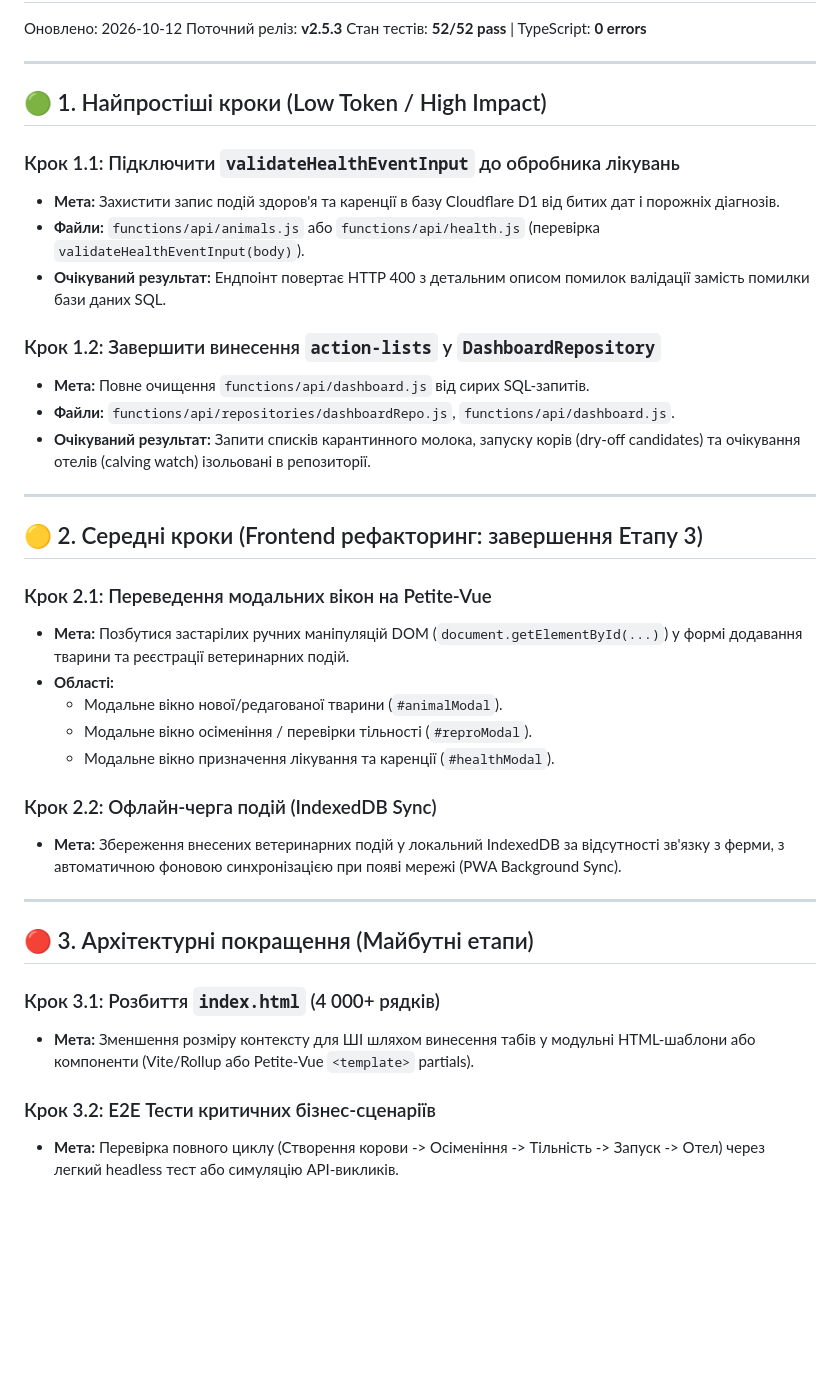
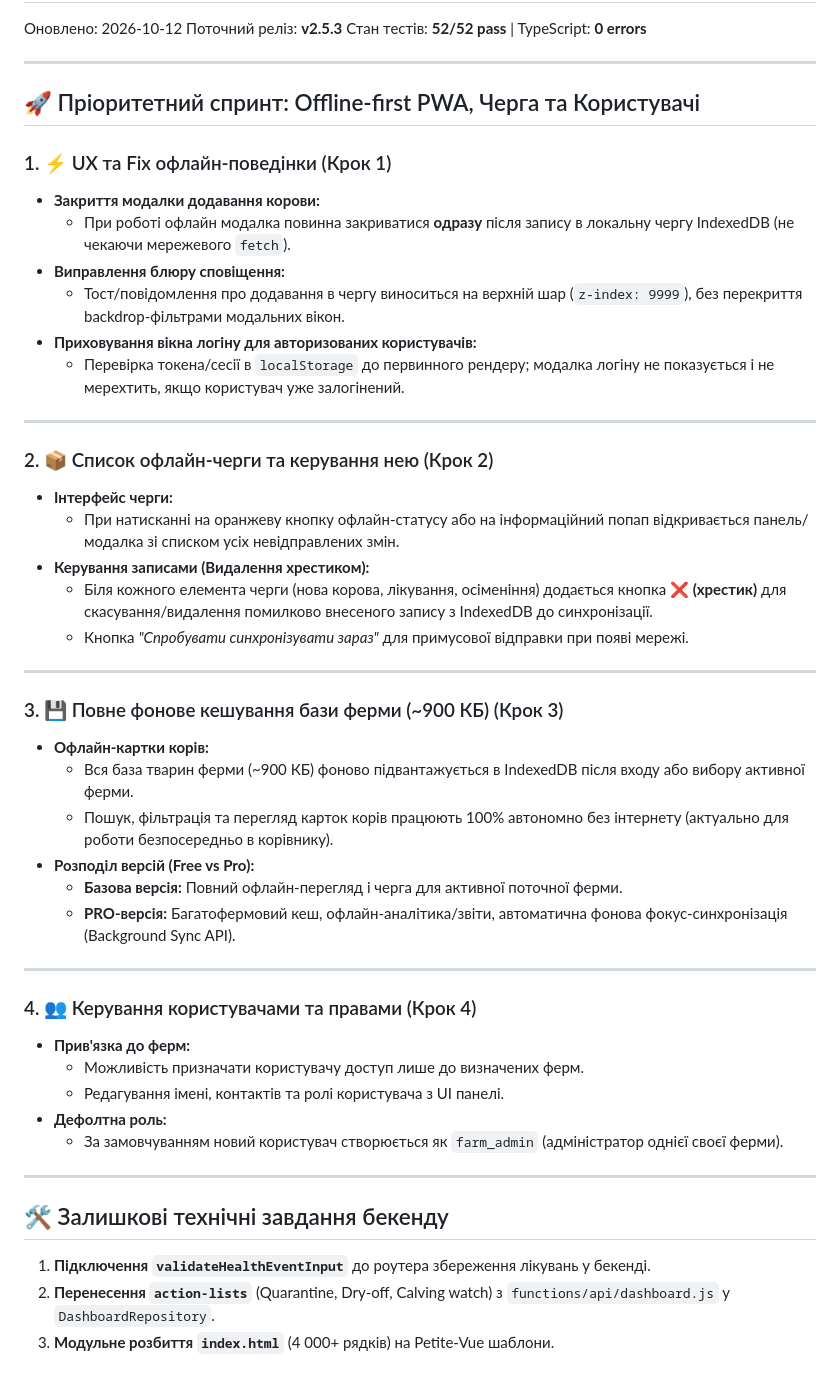
Before and after one commit to Babych/dairy-farm-portal, a Markdown page: docs/ROADMAP.md, the part around the change. Drawn GitHub-style; blank space fills up the shorter version.

Commit message:
docs: expand roadmap with offline queue management, full db caching and user permissions

```diff
--- a/docs/ROADMAP.md
+++ b/docs/ROADMAP.md
@@ -6,38 +6,48 @@
 
 ---
 
-## 🟢 1. Найпростіші кроки (Low Token / High Impact)
+## 🚀 Пріоритетний спринт: Offline-first PWA, Черга та Користувачі
 
-### Крок 1.1: Підключити `validateHealthEventInput` до обробника лікувань
-- **Мета:** Захистити запис подій здоров'я та каренції в базу Cloudflare D1 від битих дат і порожніх діагнозів.
-- **Файли:** `functions/api/animals.js` або `functions/api/health.js` (перевірка `validateHealthEventInput(body)`).
-- **Очікуваний результат:** Ендпоінт повертає HTTP 400 з детальним описом помилок валідації замість помилки бази даних SQL.
-
-### Крок 1.2: Завершити винесення `action-lists` у `DashboardRepository`
-- **Мета:** Повне очищення `functions/api/dashboard.js` від сирих SQL-запитів.
-- **Файли:** `functions/api/repositories/dashboardRepo.js`, `functions/api/dashboard.js`.
-- **Очікуваний результат:** Запити списків карантинного молока, запуску корів (dry-off candidates) та очікування отелів (calving watch) ізольовані в репозиторії.
+### 1. ⚡ UX та Fix офлайн-поведінки (Крок 1)
+- **Закриття модалки додавання корови:**
+  - При роботі офлайн модалка повинна закриватися **одразу** після запису в локальну чергу IndexedDB (не чекаючи мережевого `fetch`).
+- **Виправлення блюру сповіщення:**
+  - Тост/повідомлення про додавання в чергу виноситься на верхній шар (`z-index: 9999`), без перекриття backdrop-фільтрами модальних вікон.
+- **Приховування вікна логіну для авторизованих користувачів:**
+  - Перевірка токена/сесії в `localStorage` до первинного рендеру; модалка логіну не показується і не мерехтить, якщо користувач уже залогінений.
 
 ---
 
-## 🟡 2. Середні кроки (Frontend рефакторинг: завершення Етапу 3)
-
-### Крок 2.1: Переведення модальних вікон на Petite-Vue
-- **Мета:** Позбутися застарілих ручних маніпуляцій DOM (`document.getElementById(...)`) у формі додавання тварини та реєстрації ветеринарних подій.
-- **Області:**
-  - Модальне вікно нової/редагованої тварини (`#animalModal`).
-  - Модальне вікно осіменіння / перевірки тільності (`#reproModal`).
-  - Модальне вікно призначення лікування та каренції (`#healthModal`).
-
-### Крок 2.2: Офлайн-черга подій (IndexedDB Sync)
-- **Мета:** Збереження внесених ветеринарних подій у локальний IndexedDB за відсутності зв'язку з ферми, з автоматичною фоновою синхронізацією при появі мережі (PWA Background Sync).
+### 2. 📦 Список офлайн-черги та керування нею (Крок 2)
+- **Інтерфейс черги:**
+  - При натисканні на оранжеву кнопку офлайн-статусу або на інформаційний попап відкривається панель/модалка зі списком усіх невідправлених змін.
+- **Керування записами (Видалення хрестиком):**
+  - Біля кожного елемента черги (нова корова, лікування, осіменіння) додається кнопка **❌ (хрестик)** для скасування/видалення помилково внесеного запису з IndexedDB до синхронізації.
+  - Кнопка *"Спробувати синхронізувати зараз"* для примусової відправки при появі мережі.
 
 ---
 
-## 🔴 3. Архітектурні покращення (Майбутні етапи)
+### 3. 💾 Повне фонове кешування бази ферми (~900 КБ) (Крок 3)
+- **Офлайн-картки корів:**
+  - Вся база тварин ферми (~900 КБ) фоново підвантажується в IndexedDB після входу або вибору активної ферми.
+  - Пошук, фільтрація та перегляд карток корів працюють 100% автономно без інтернету (актуально для роботи безпосередньо в корівнику).
+- **Розподіл версій (Free vs Pro):**
+  - **Базова версія:** Повний офлайн-перегляд і черга для активної поточної ферми.
+  - **PRO-версія:** Багатофермовий кеш, офлайн-аналітика/звіти, автоматична фонова фокус-синхронізація (Background Sync API).
 
-### Крок 3.1: Розбиття `index.html` (4 000+ рядків)
-- **Мета:** Зменшення розміру контексту для ШІ шляхом винесення табів у модульні HTML-шаблони або компоненти (Vite/Rollup або Petite-Vue `<template>` partials).
+---
 
-### Крок 3.2: E2E Тести критичних бізнес-сценаріїв
-- **Мета:** Перевірка повного циклу (Створення корови -> Осіменіння -> Тільність -> Запуск -> Отел) через легкий headless тест або симуляцію API-викликів.
+### 4. 👥 Керування користувачами та правами (Крок 4)
+- **Прив'язка до ферм:**
+  - Можливість призначати користувачу доступ лише до визначених ферм.
+  - Редагування імені, контактів та ролі користувача з UI панелі.
+- **Дефолтна роль:**
+  - За замовчуванням новий користувач створюється як `farm_admin` (адміністратор однієї своєї ферми).
+
+---
+
+## 🛠️ Залишкові технічні завдання бекенду
+
+1. **Підключення `validateHealthEventInput`** до роутера збереження лікувань у бекенді.
+2. **Перенесення `action-lists`** (Quarantine, Dry-off, Calving watch) з `functions/api/dashboard.js` у `DashboardRepository`.
+3. **Модульне розбиття `index.html`** (4 000+ рядків) на Petite-Vue шаблони.
```
